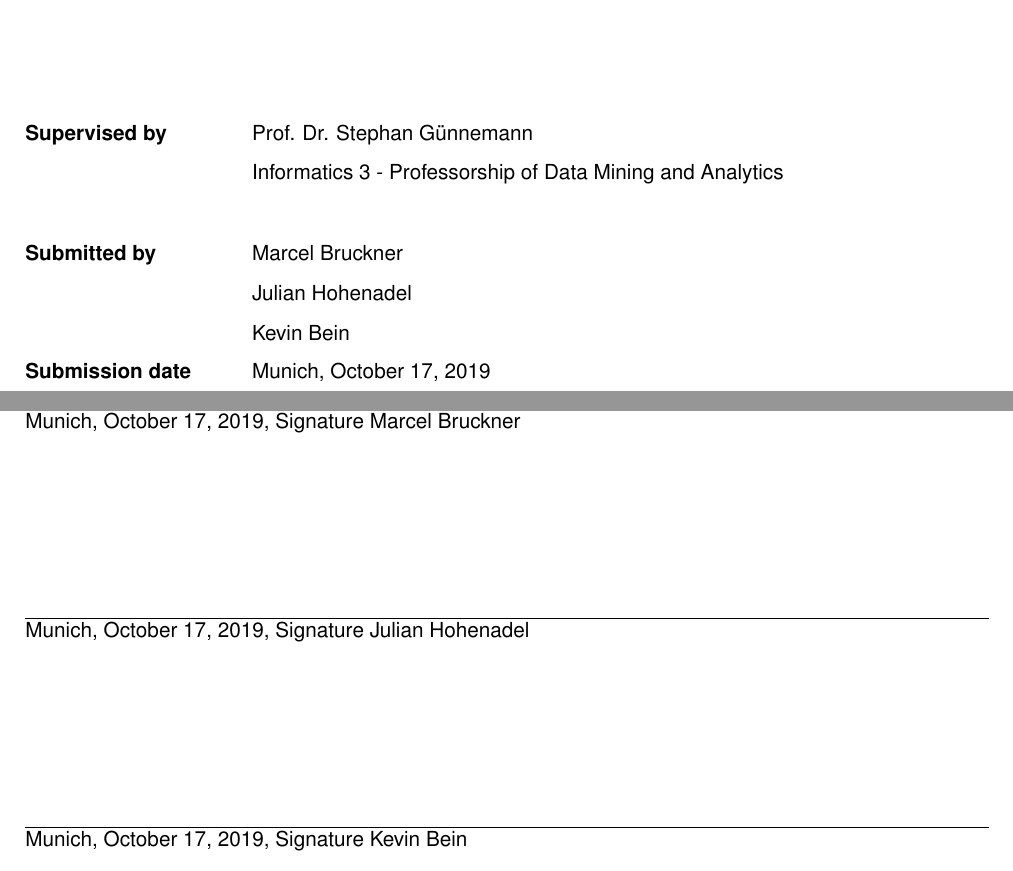
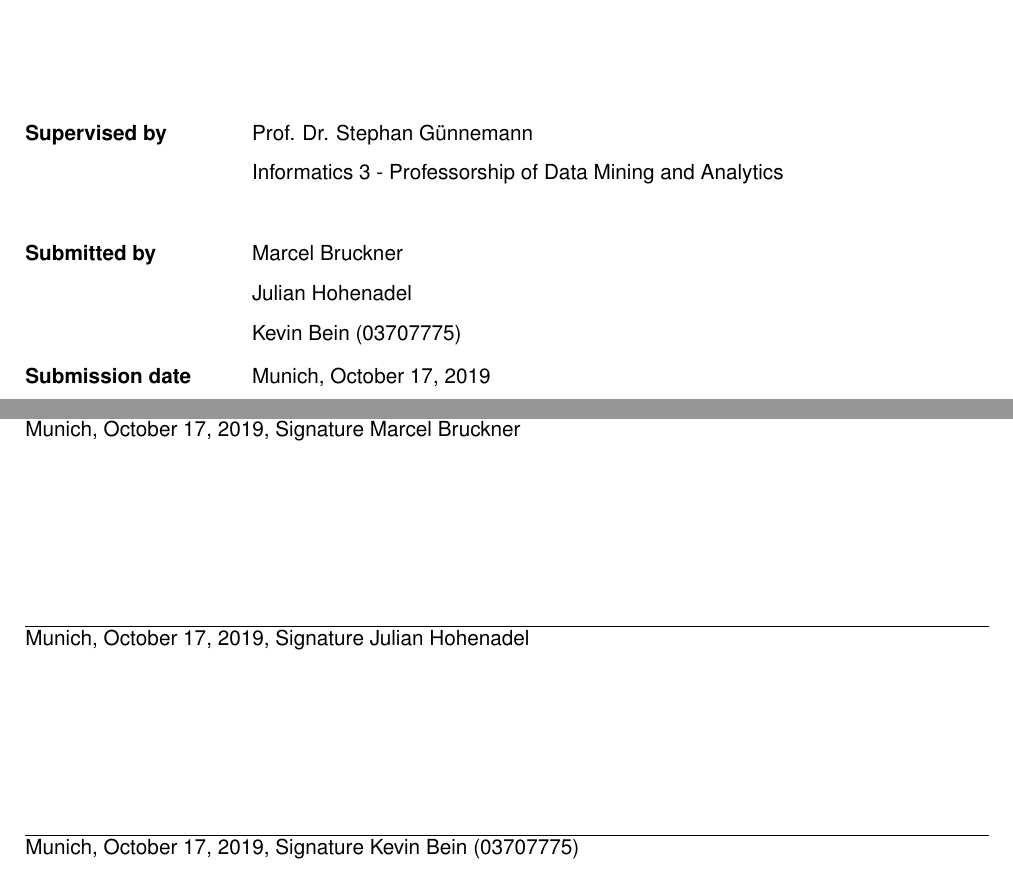
Before and after one commit to MarcelBruckner-TUMProjects/Machine-Learning, a LaTeX problem sheet (exercise_01/exercise.tex): two parts of pages 1 and 8 of 8, joined at a grey line, cut so that both start at the same text. Compiled offline with pdfLaTeX.

Commit message:
Add matrikelnummer

```diff
--- a/exercise_01/exercise.tex
+++ b/exercise_01/exercise.tex
@@ -7,7 +7,7 @@
 
 \newcommand{\PersonOne}{Marcel Bruckner}
 \newcommand{\PersonTwo}{Julian Hohenadel}
-\newcommand{\PersonThree}{Kevin Bein}
+\newcommand{\PersonThree}{Kevin Bein (03707775)}
 
 
 %%%%%%%%%%%%%%%%%%%%%%%%%%%%%%%%%%%%%%%%%%%%%%%%%%%%%%%%%%%%%%%%%%%%%%%%%%%%%%%%
```
Also changed, not shown: exercise_01/exercise.pdf.
